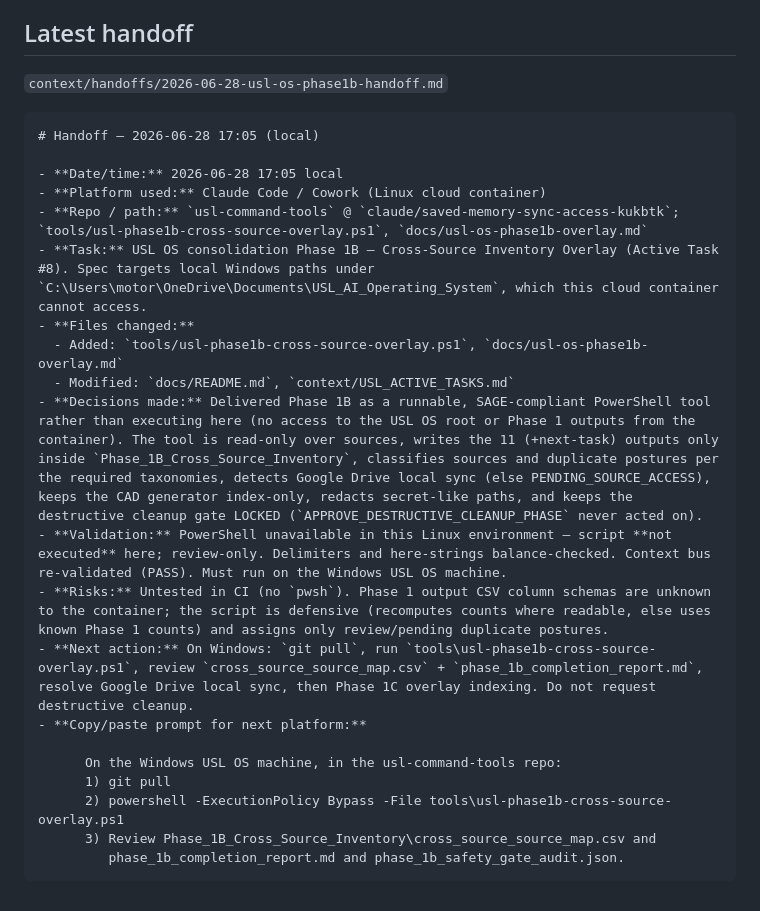
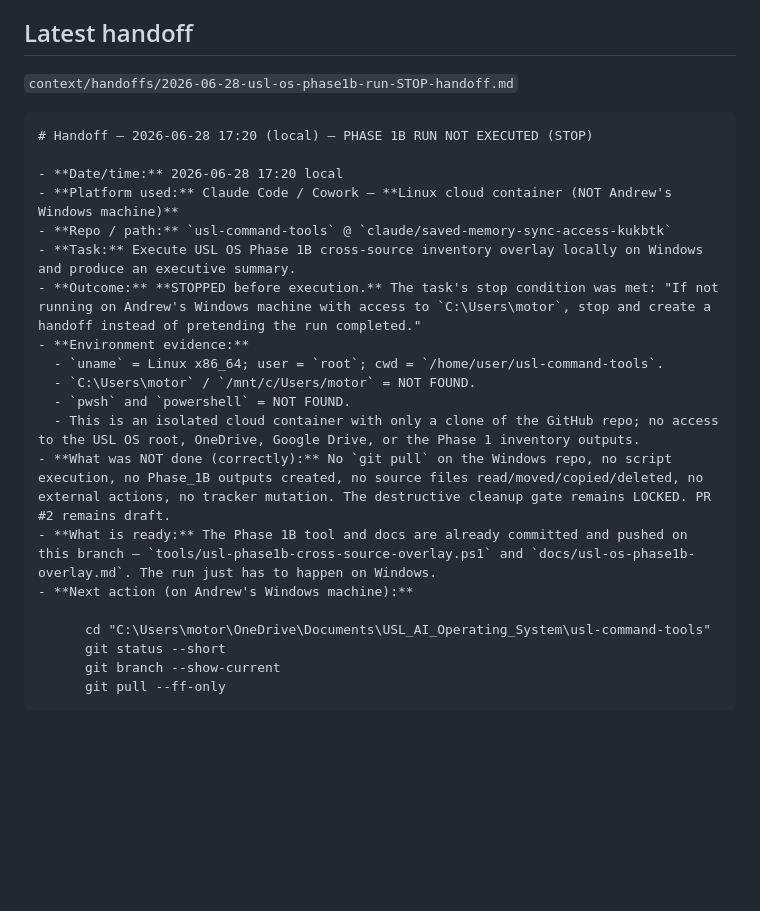
Before and after one commit to adgoldman9/usl-command-tools, a Markdown page: context/USL_CONTEXT_SNAPSHOT.md, the part around one of its changes. GitHub-like rendering; blank space fills up the shorter version.

````diff
--- a/context/USL_CONTEXT_SNAPSHOT.md
+++ b/context/USL_CONTEXT_SNAPSHOT.md
@@ -64,27 +64,27 @@ for structured state). `scripts/build_context_snapshot.py` includes this file in
 
 ## Latest handoff
 
-`context/handoffs/2026-06-28-usl-os-phase1b-handoff.md`
+`context/handoffs/2026-06-28-usl-os-phase1b-run-STOP-handoff.md`
 
 ```markdown
-# Handoff — 2026-06-28 17:05 (local)
+# Handoff — 2026-06-28 17:20 (local) — PHASE 1B RUN NOT EXECUTED (STOP)
 
-- **Date/time:** 2026-06-28 17:05 local
-- **Platform used:** Claude Code / Cowork (Linux cloud container)
-- **Repo / path:** `usl-command-tools` @ `claude/saved-memory-sync-access-kukbtk`; `tools/usl-phase1b-cross-source-overlay.ps1`, `docs/usl-os-phase1b-overlay.md`
-- **Task:** USL OS consolidation Phase 1B — Cross-Source Inventory Overlay (Active Task #8). Spec targets local Windows paths under `C:\Users\motor\OneDrive\Documents\USL_AI_Operating_System`, which this cloud container cannot access.
-- **Files changed:**
-  - Added: `tools/usl-phase1b-cross-source-overlay.ps1`, `docs/usl-os-phase1b-overlay.md`
-  - Modified: `docs/README.md`, `context/USL_ACTIVE_TASKS.md`
-- **Decisions made:** Delivered Phase 1B as a runnable, SAGE-compliant PowerShell tool rather than executing here (no access to the USL OS root or Phase 1 outputs from the container). The tool is read-only over sources, writes the 11 (+next-task) outputs only inside `Phase_1B_Cross_Source_Inventory`, classifies sources and duplicate postures per the required taxonomies, detects Google Drive local sync (else PENDING_SOURCE_ACCESS), keeps the CAD generator index-only, redacts secret-like paths, and keeps the destructive cleanup gate LOCKED (`APPROVE_DESTRUCTIVE_CLEANUP_PHASE` never acted on).
-- **Validation:** PowerShell unavailable in this Linux environment — script **not executed** here; review-only. Delimiters and here-strings balance-checked. Context bus re-validated (PASS). Must run on the Windows USL OS machine.
-- **Risks:** Untested in CI (no `pwsh`). Phase 1 output CSV column schemas are unknown to the container; the script is defensive (recomputes counts where readable, else uses known Phase 1 counts) and assigns only review/pending duplicate postures.
-- **Next action:** On Windows: `git pull`, run `tools\usl-phase1b-cross-source-overlay.ps1`, review `cross_source_source_map.csv` + `phase_1b_completion_report.md`, resolve Google Drive local sync, then Phase 1C overlay indexing. Do not request destructive cleanup.
-- **Copy/paste prompt for next platform:**
+- **Date/time:** 2026-06-28 17:20 local
+- **Platform used:** Claude Code / Cowork — **Linux cloud container (NOT Andrew's Windows machine)**
+- **Repo / path:** `usl-command-tools` @ `claude/saved-memory-sync-access-kukbtk`
+- **Task:** Execute USL OS Phase 1B cross-source inventory overlay locally on Windows and produce an executive summary.
+- **Outcome:** **STOPPED before execution.** The task's stop condition was met: "If not running on Andrew's Windows machine with access to `C:\Users\motor`, stop and create a handoff instead of pretending the run completed."
+- **Environment evidence:**
+  - `uname` = Linux x86_64; user = `root`; cwd = `/home/user/usl-command-tools`.
+  - `C:\Users\motor` / `/mnt/c/Users/motor` = NOT FOUND.
+  - `pwsh` and `powershell` = NOT FOUND.
+  - This is an isolated cloud container with only a clone of the GitHub repo; no access to the USL OS root, OneDrive, Google Drive, or the Phase 1 inventory outputs.
+- **What was NOT done (correctly):** No `git pull` on the Windows repo, no script execution, no Phase_1B outputs created, no source files read/moved/copied/deleted, no external actions, no tracker mutation. The destructive cleanup gate remains LOCKED. PR #2 remains draft.
+- **What is ready:** The Phase 1B tool and docs are already committed and pushed on this branch — `tools/usl-phase1b-cross-source-overlay.ps1` and `docs/usl-os-phase1b-overlay.md`. The run just has to happen on Windows.
+- **Next action (on Andrew's Windows machine):**
 
-      On the Windows USL OS machine, in the usl-command-tools repo:
-      1) git pull
-      2) powershell -ExecutionPolicy Bypass -File tools\usl-phase1b-cross-source-overlay.ps1
-      3) Review Phase_1B_Cross_Source_Inventory\cross_source_source_map.csv and
-         phase_1b_completion_report.md and phase_1b_safety_gate_audit.json.
+      cd "C:\Users\motor\OneDrive\Documents\USL_AI_Operating_System\usl-command-tools"
+      git status --short
+      git branch --show-current
+      git pull --ff-only
 ```
````
Also changed, not shown: other parts of context/USL_CONTEXT_SNAPSHOT.md (+1 -1 lines), context/handoffs/2026-06-28-usl-os-phase1b-run-STOP-handoff.md (added, +30 -0 lines).
